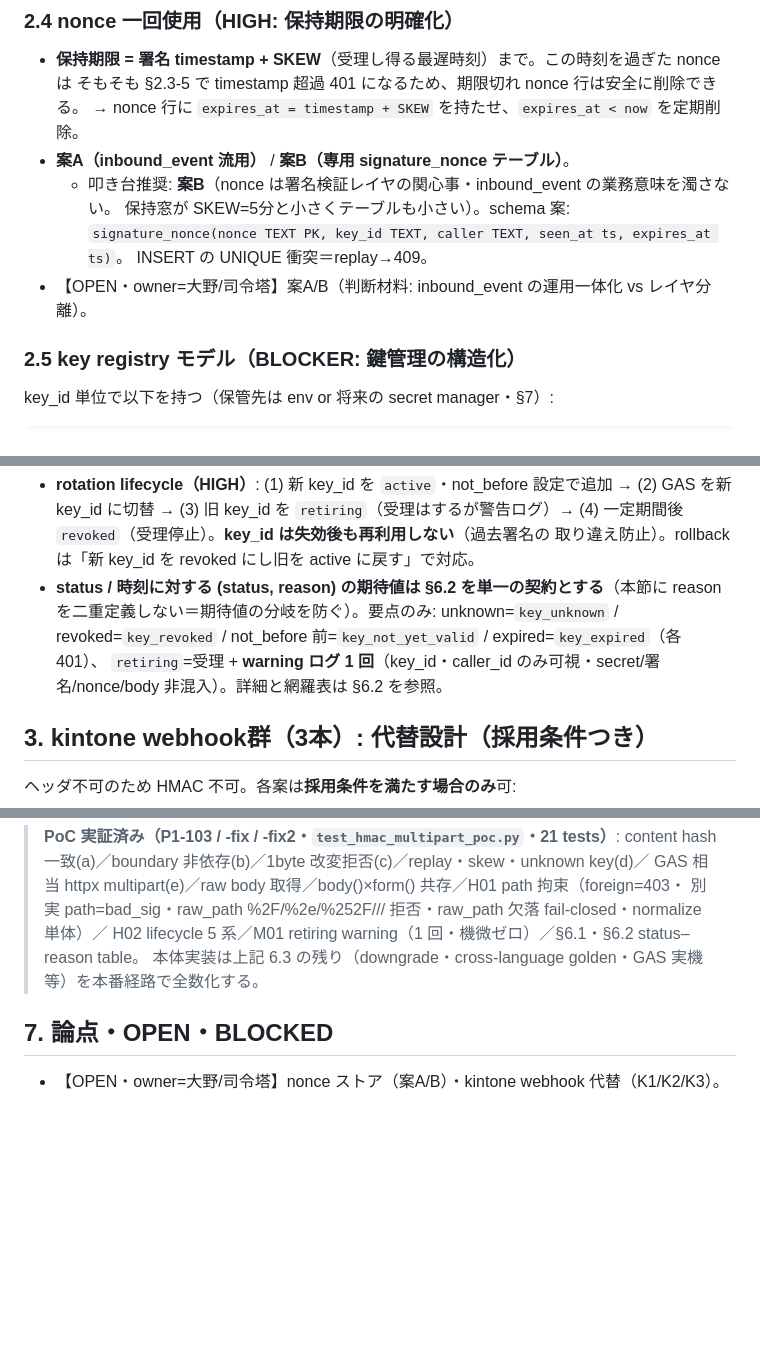
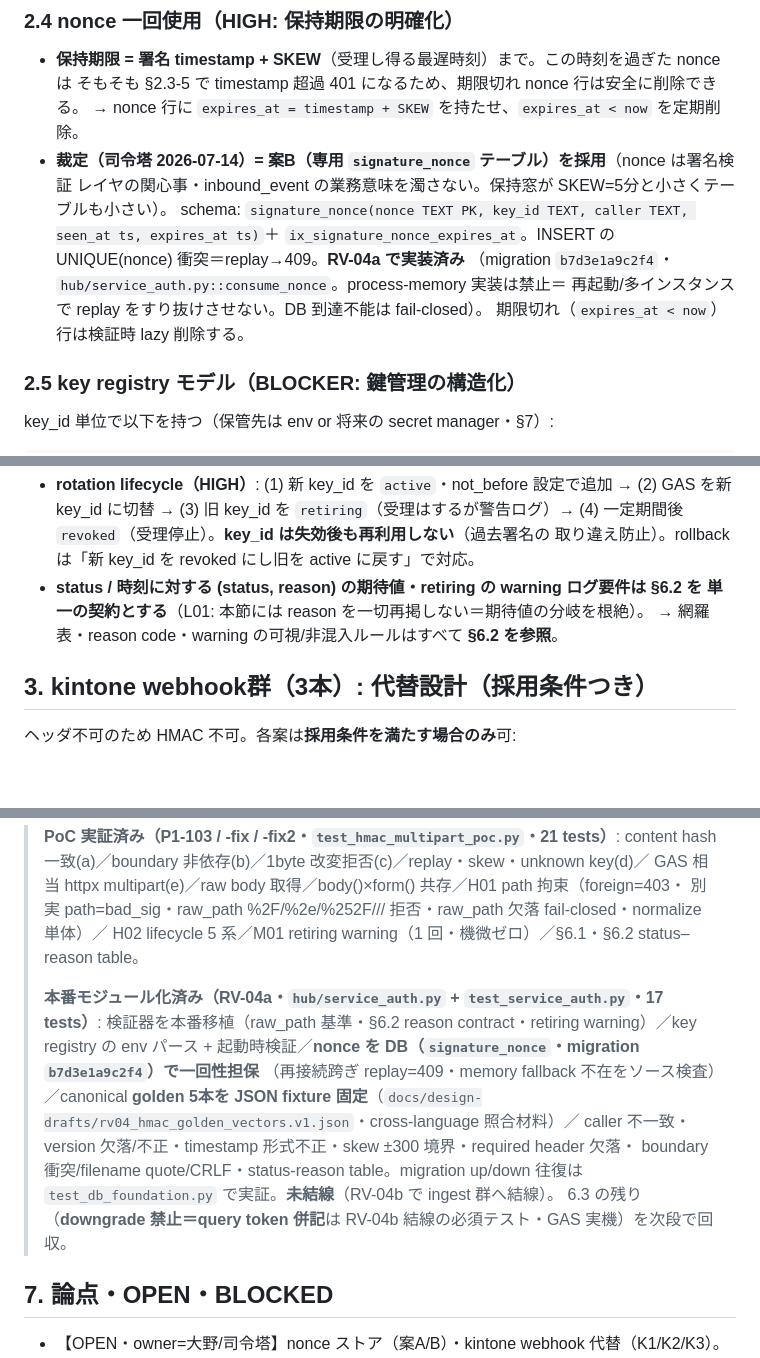
Before and after one commit to souzoku-pro1/jikou-line-bot, a Markdown page: docs/design-drafts/DRAFT_RV04_HMAC_MIGRATION.md, 3 parts joined by grey strips. Drawn GitHub-style; blank space fills up the shorter version.

Commit message:
docs(RV-04a): DRAFT 保守（nonce store 裁定・L01 reason 一本化・L03 件数更新）
- §2.4: nonce store 裁定を反映（司令塔 2026-07-14=案B 専用 signature_nonce 表を採用・
  RV-04a で実装済み migration b7d3e1a9c2f4 / consume_nonce・process-memory 禁止・
  DB 到達不能 fail-closed）。
- §2.5（L01）: reason の再掲を完全に撤去し §6.2 を単一の契約として参照（期待値の分岐を根絶）。
- §6.3（L03）: RV-04a 本番モジュール化の実証ノートを追記（hub/service_auth.py 17 tests・
  golden fixture 固定・nonce DB 一回性・migration 往復）。downgrade 禁止（query token 併記）は
  RV-04b 結線の必須テストとして明示。

Co-Authored-By: Claude Fable 5 <noreply@anthropic.com>

```diff
--- a/docs/design-drafts/DRAFT_RV04_HMAC_MIGRATION.md
+++ b/docs/design-drafts/DRAFT_RV04_HMAC_MIGRATION.md
@@ -128,12 +128,13 @@ X-Sig-Signature: <hex>
 - **保持期限 = 署名 timestamp + SKEW**（受理し得る最遅時刻）まで。この時刻を過ぎた nonce は
   そもそも §2.3-5 で timestamp 超過 401 になるため、期限切れ nonce 行は安全に削除できる。
   → nonce 行に `expires_at = timestamp + SKEW` を持たせ、`expires_at < now` を定期削除。
-- **案A（inbound_event 流用）** / **案B（専用 signature_nonce テーブル）**。
-  - 叩き台推奨: **案B**（nonce は署名検証レイヤの関心事・inbound_event の業務意味を濁さない。
-    保持窓が SKEW=5分と小さくテーブルも小さい）。schema 案:
-    `signature_nonce(nonce TEXT PK, key_id TEXT, caller TEXT, seen_at ts, expires_at ts)`。
-    INSERT の UNIQUE 衝突＝replay→409。
-- 【OPEN・owner=大野/司令塔】案A/B（判断材料: inbound_event の運用一体化 vs レイヤ分離）。
+- **裁定（司令塔 2026-07-14）= 案B（専用 `signature_nonce` テーブル）を採用**（nonce は署名検証
+  レイヤの関心事・inbound_event の業務意味を濁さない。保持窓が SKEW=5分と小さくテーブルも小さい）。
+  schema: `signature_nonce(nonce TEXT PK, key_id TEXT, caller TEXT, seen_at ts, expires_at ts)`＋
+  `ix_signature_nonce_expires_at`。INSERT の UNIQUE(nonce) 衝突＝replay→409。**RV-04a で実装済み**
+  （migration `b7d3e1a9c2f4`・`hub/service_auth.py::consume_nonce`。process-memory 実装は禁止＝
+  再起動/多インスタンスで replay をすり抜けさせない。DB 到達不能は fail-closed）。
+  期限切れ（`expires_at < now`）行は検証時 lazy 削除する。
 
 ### 2.5 key registry モデル（BLOCKER: 鍵管理の構造化）
 key_id 単位で以下を持つ（保管先は env or 将来の secret manager・§7）:
@@ -151,11 +152,9 @@ status        : active / retiring / revoked
   (2) GAS を新 key_id に切替 → (3) 旧 key_id を `retiring`（受理はするが警告ログ）→
   (4) 一定期間後 `revoked`（受理停止）。**key_id は失効後も再利用しない**（過去署名の
   取り違え防止）。rollback は「新 key_id を revoked にし旧を active に戻す」で対応。
-- **status / 時刻に対する (status, reason) の期待値は §6.2 を単一の契約とする**（本節に
-  reason を二重定義しない＝期待値の分岐を防ぐ）。要点のみ: unknown=`key_unknown` /
-  revoked=`key_revoked` / not_before 前=`key_not_yet_valid` / expired=`key_expired`（各 401）、
-  `retiring`=受理 + **warning ログ 1 回**（key_id・caller_id のみ可視・secret/署名/nonce/body
-  非混入）。詳細と網羅表は §6.2 を参照。
+- **status / 時刻に対する (status, reason) の期待値・retiring の warning ログ要件は §6.2 を
+  単一の契約とする**（L01: 本節には reason を一切再掲しない＝期待値の分岐を根絶）。
+  → 網羅表・reason code・warning の可視/非混入ルールはすべて **§6.2 を参照**。
 
 ## 3. kintone webhook群（3本）: 代替設計（採用条件つき）
 
@@ -262,7 +261,16 @@ PoC で実証済みの項目に加え、本体実装は下記を**全数**テス
 > GAS 相当 httpx multipart(e)／raw body 取得／body()×form() 共存／H01 path 拘束（foreign=403・
 > 別実 path=bad_sig・raw_path %2F/%2e/%252F/// 拒否・raw_path 欠落 fail-closed・normalize 単体）／
 > H02 lifecycle 5 系／M01 retiring warning（1 回・機微ゼロ）／§6.1・§6.2 status–reason table。
-> 本体実装は上記 6.3 の残り（downgrade・cross-language golden・GAS 実機 等）を本番経路で全数化する。
+>
+> **本番モジュール化済み（RV-04a・`hub/service_auth.py` + `test_service_auth.py`・17 tests）**:
+> 検証器を本番移植（raw_path 基準・§6.2 reason contract・retiring warning）／key registry の env
+> パース + 起動時検証／**nonce を DB（`signature_nonce`・migration `b7d3e1a9c2f4`）で一回性担保**
+> （再接続跨ぎ replay=409・memory fallback 不在をソース検査）／canonical **golden 5本を JSON
+> fixture 固定**（`docs/design-drafts/rv04_hmac_golden_vectors.v1.json`・cross-language 照合材料）／
+> caller 不一致・version 欠落/不正・timestamp 形式不正・skew ±300 境界・required header 欠落・
+> boundary 衝突/filename quote/CRLF・status-reason table。migration up/down 往復は
+> `test_db_foundation.py` で実証。**未結線**（RV-04b で ingest 群へ結線）。
+> 6.3 の残り（**downgrade 禁止＝query token 併記**は RV-04b 結線の必須テスト・GAS 実機）を次段で回収。
 
 ## 7. 論点・OPEN・BLOCKED
 - 【OPEN・owner=大野/司令塔】nonce ストア（案A/B）・kintone webhook 代替（K1/K2/K3）。
```
